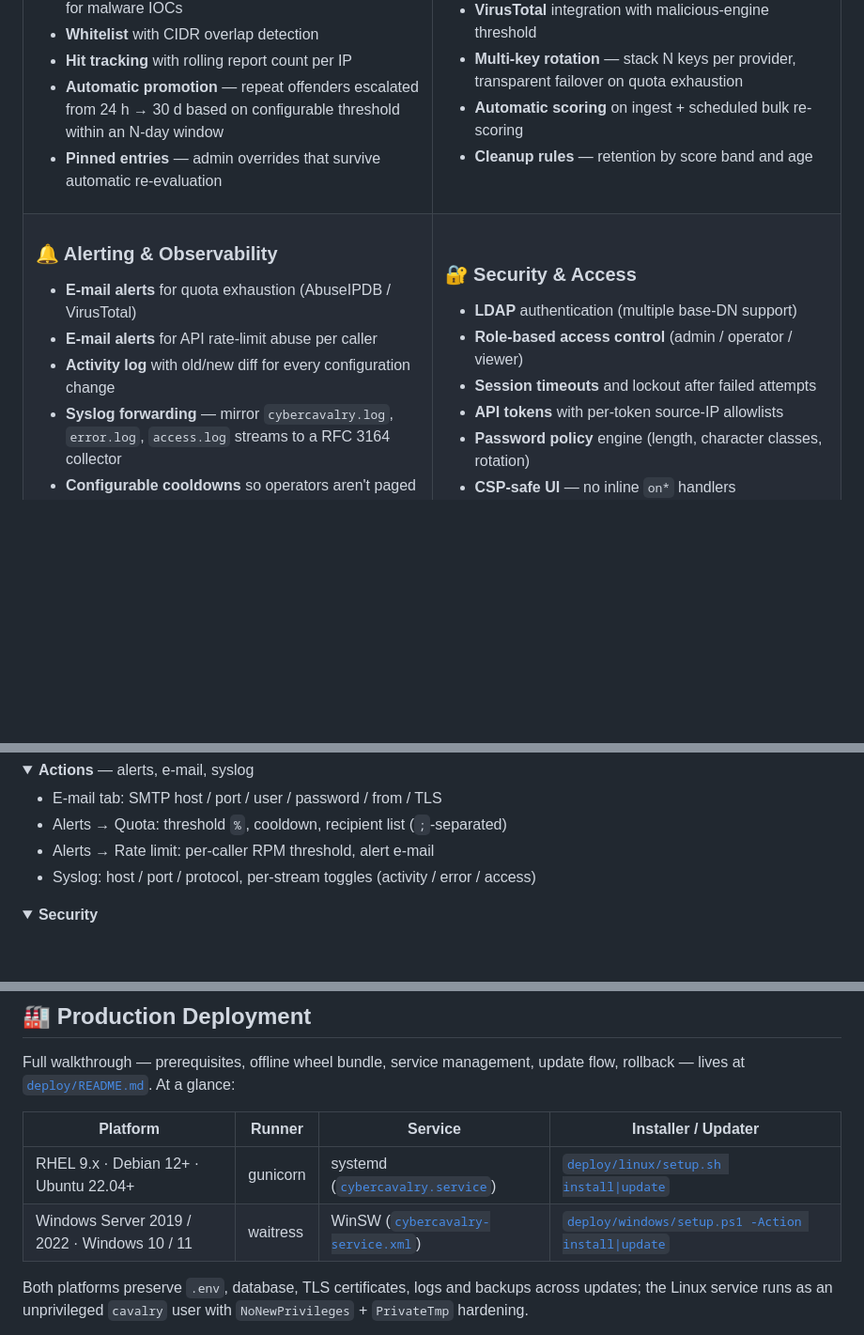
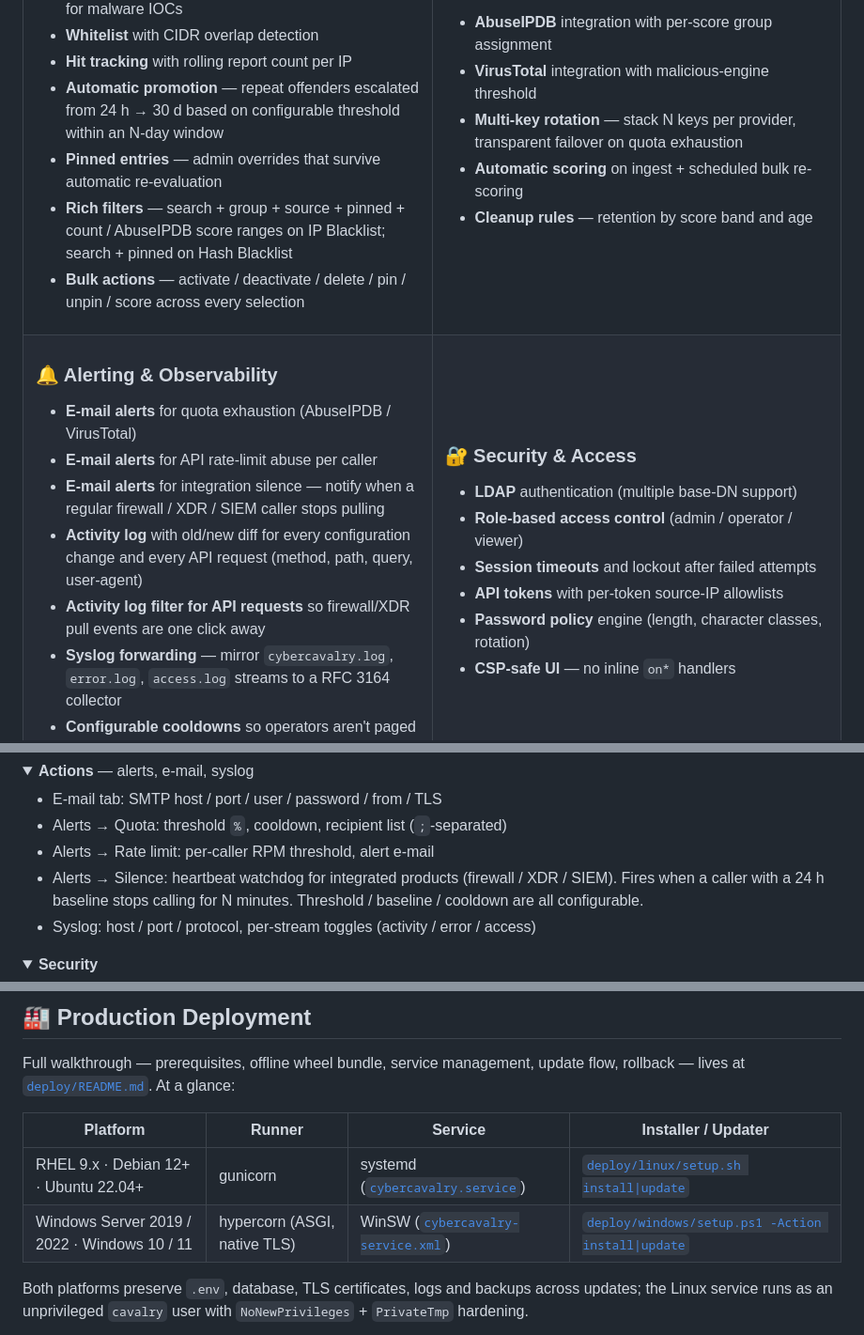
Before and after one commit to tolgaakkapulu/cybercavalry, a Markdown page: README.md, 3 parts joined by grey strips. Shown at 94% size. GitHub-like rendering; folded sections open; blank space fills up the shorter version.

```diff
--- a/README.md
+++ b/README.md
@@ -43,6 +43,8 @@ Everything runs behind a clean web UI with role-based access, activity auditing,
 - **Hit tracking** with rolling report count per IP
 - **Automatic promotion** — repeat offenders escalated from 24 h → 30 d based on configurable threshold within an N-day window
 - **Pinned entries** — admin overrides that survive automatic re-evaluation
+- **Rich filters** — search + group + source + pinned + count / AbuseIPDB score ranges on IP Blacklist; search + pinned on Hash Blacklist
+- **Bulk actions** — activate / deactivate / delete / pin / unpin / score across every selection
 
 </td>
 <td width="50%" valign="top">
@@ -62,7 +64,9 @@ Everything runs behind a clean web UI with role-based access, activity auditing,
 ### 🔔 Alerting & Observability
 - **E-mail alerts** for quota exhaustion (AbuseIPDB / VirusTotal)
 - **E-mail alerts** for API rate-limit abuse per caller
-- **Activity log** with old/new diff for every configuration change
+- **E-mail alerts** for integration silence — notify when a regular firewall / XDR / SIEM caller stops pulling
+- **Activity log** with old/new diff for every configuration change and every API request (method, path, query, user-agent)
+- **Activity log filter for API requests** so firewall/XDR pull events are one click away
 - **Syslog forwarding** — mirror `cybercavalry.log`, `error.log`, `access.log` streams to a RFC 3164 collector
 - **Configurable cooldowns** so operators aren't paged twice for the same event
 
@@ -315,6 +319,7 @@ Most operational settings live in the **Settings** page and are stored in the DB
 - E-mail tab: SMTP host / port / user / password / from / TLS
 - Alerts → Quota: threshold `%`, cooldown, recipient list (`;`-separated)
 - Alerts → Rate limit: per-caller RPM threshold, alert e-mail
+- Alerts → Silence: heartbeat watchdog for integrated products (firewall / XDR / SIEM). Fires when a caller with a 24 h baseline stops calling for N minutes. Threshold / baseline / cooldown are all configurable.
 - Syslog: host / port / protocol, per-stream toggles (activity / error / access)
 
 </details>
@@ -399,7 +404,7 @@ management, update flow, rollback — lives at
 | Platform | Runner | Service | Installer / Updater |
 |---|---|---|---|
 | RHEL 9.x · Debian 12+ · Ubuntu 22.04+ | gunicorn | systemd ([`cybercavalry.service`](deploy/linux/cybercavalry.service)) | [`deploy/linux/setup.sh install\|update`](deploy/linux/setup.sh) |
-| Windows Server 2019 / 2022 · Windows 10 / 11 | waitress | WinSW ([`cybercavalry-service.xml`](deploy/windows/cybercavalry-service.xml)) | [`deploy/windows/setup.ps1 -Action install\|update`](deploy/windows/setup.ps1) |
+| Windows Server 2019 / 2022 · Windows 10 / 11 | hypercorn (ASGI, native TLS) | WinSW ([`cybercavalry-service.xml`](deploy/windows/cybercavalry-service.xml)) | [`deploy/windows/setup.ps1 -Action install\|update`](deploy/windows/setup.ps1) |
 
 Both platforms preserve `.env`, database, TLS certificates, logs and
 backups across updates; the Linux service runs as an unprivileged
```
Also changed, not shown: deploy/README.md (+20 -5 lines).
